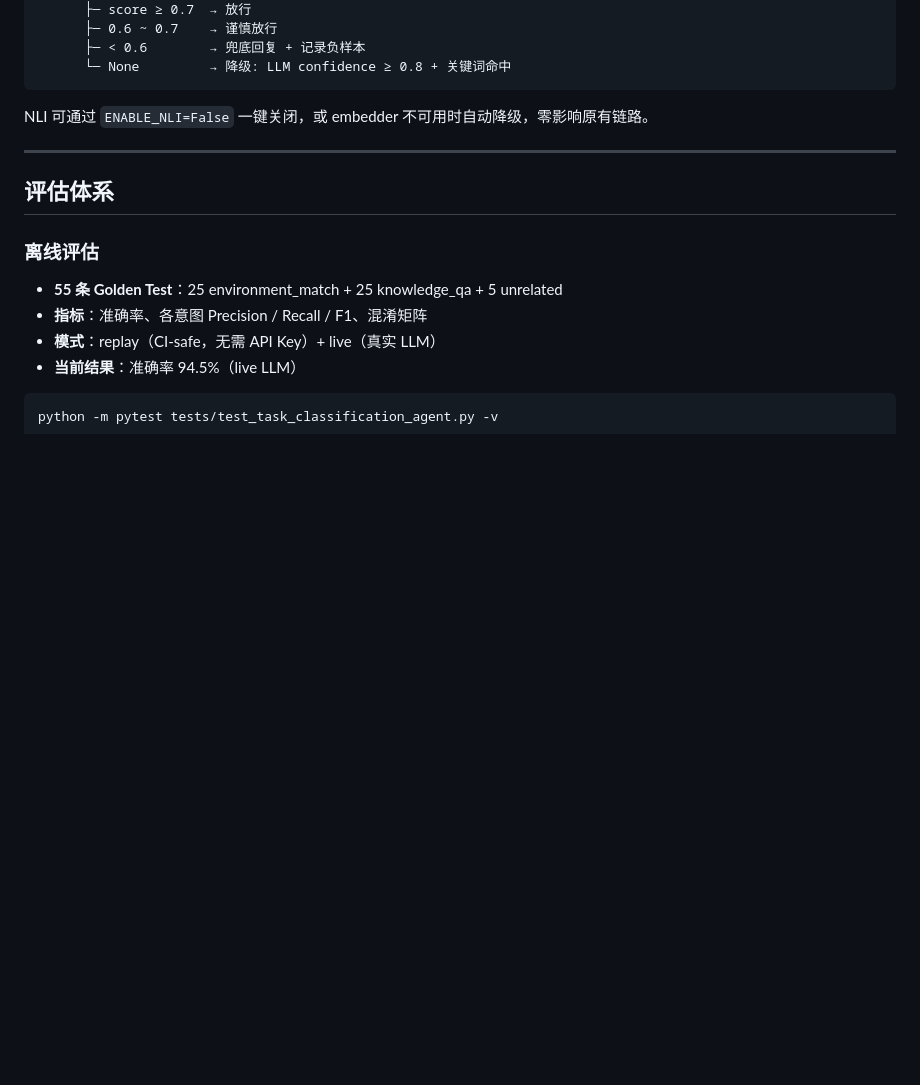
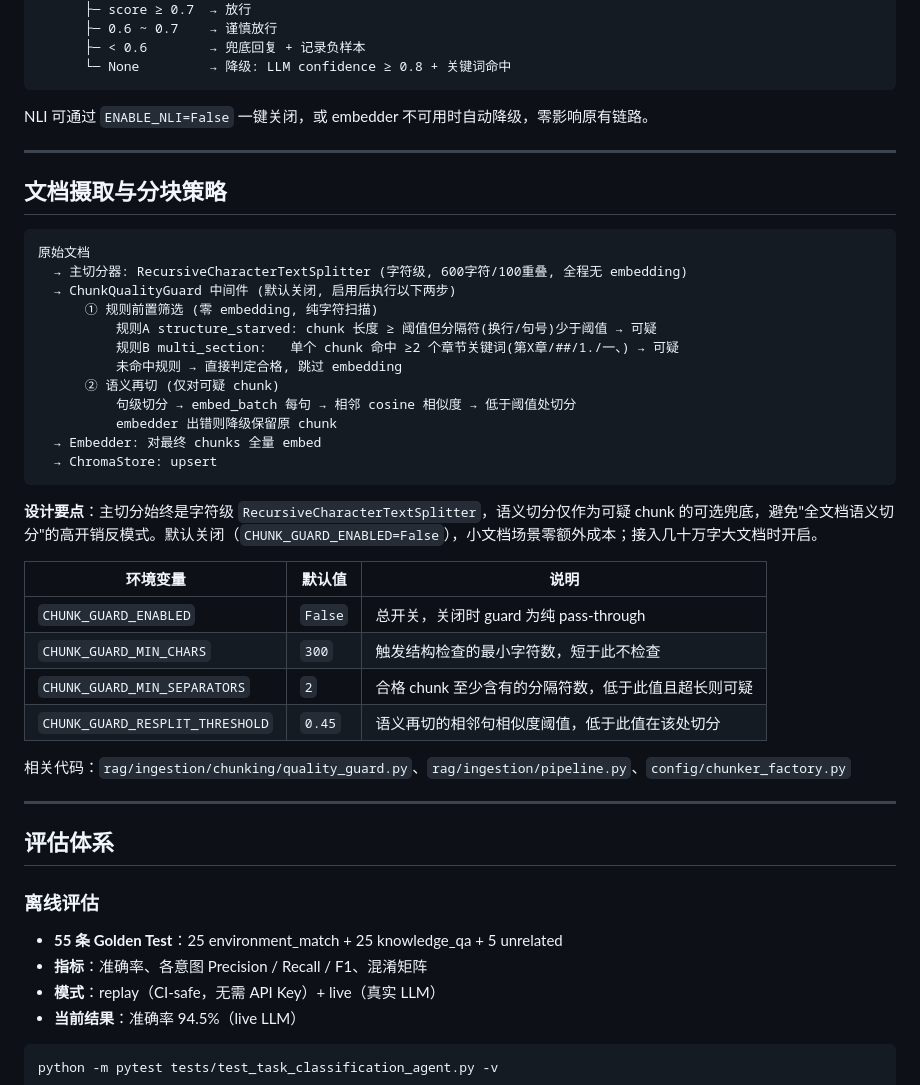
Before and after one commit to wanderingbackorforward/hcs-agent-rebuild, a Markdown page: README.md, the part around the change. Rendered like a GitHub page; blank space fills up the shorter version.

Commit message:
docs: add chunk strategy section to README
Document the ingestion pipeline's chunking strategy that was previously
only a one-liner in the capabilities table. Covers execution flow
(char split → rule filter → optional semantic re-split), the default-off
design rationale, env var config table, and related code paths.

````diff
--- a/README.md
+++ b/README.md
@@ -190,6 +190,36 @@ NLI 可通过 `ENABLE_NLI=False` 一键关闭，或 embedder 不可用时自动
 
 ---
 
+## 文档摄取与分块策略
+
+```
+原始文档
+  → 主切分器: RecursiveCharacterTextSplitter (字符级, 600字符/100重叠, 全程无 embedding)
+  → ChunkQualityGuard 中间件 (默认关闭, 启用后执行以下两步)
+      ① 规则前置筛选 (零 embedding, 纯字符扫描)
+          规则A structure_starved: chunk 长度 ≥ 阈值但分隔符(换行/句号)少于阈值 → 可疑
+          规则B multi_section:   单个 chunk 命中 ≥2 个章节关键词(第X章/##/1./一、) → 可疑
+          未命中规则 → 直接判定合格, 跳过 embedding
+      ② 语义再切 (仅对可疑 chunk)
+          句级切分 → embed_batch 每句 → 相邻 cosine 相似度 → 低于阈值处切分
+          embedder 出错则降级保留原 chunk
+  → Embedder: 对最终 chunks 全量 embed
+  → ChromaStore: upsert
+```
+
+**设计要点**：主切分始终是字符级 `RecursiveCharacterTextSplitter`，语义切分仅作为可疑 chunk 的可选兜底，避免"全文档语义切分"的高开销反模式。默认关闭（`CHUNK_GUARD_ENABLED=False`），小文档场景零额外成本；接入几十万字大文档时开启。
+
+| 环境变量 | 默认值 | 说明 |
+|----------|--------|------|
+| `CHUNK_GUARD_ENABLED` | `False` | 总开关，关闭时 guard 为纯 pass-through |
+| `CHUNK_GUARD_MIN_CHARS` | `300` | 触发结构检查的最小字符数，短于此不检查 |
+| `CHUNK_GUARD_MIN_SEPARATORS` | `2` | 合格 chunk 至少含有的分隔符数，低于此值且超长则可疑 |
+| `CHUNK_GUARD_RESPLIT_THRESHOLD` | `0.45` | 语义再切的相邻句相似度阈值，低于此值在该处切分 |
+
+相关代码：`rag/ingestion/chunking/quality_guard.py`、`rag/ingestion/pipeline.py`、`config/chunker_factory.py`
+
+---
+
 ## 评估体系
 
 ### 离线评估
````
